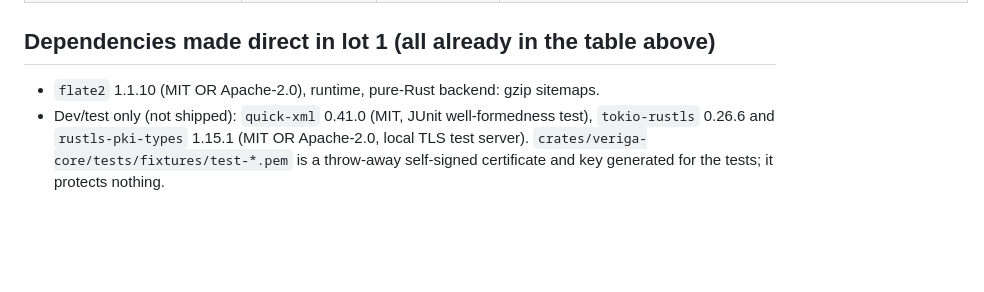
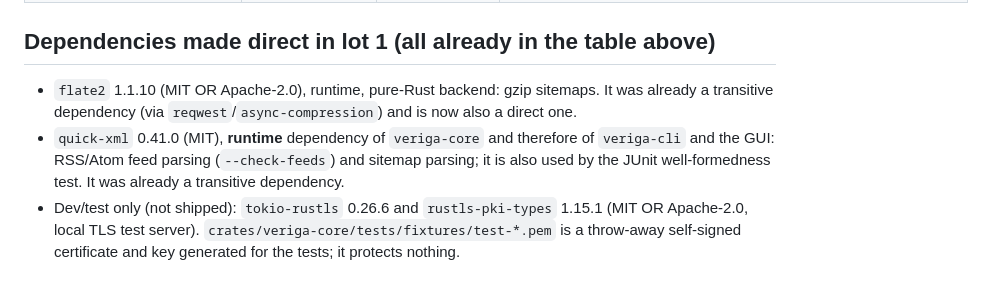
Before and after one commit to chiuta/VERIGA, a Markdown page: THIRD-PARTY-NOTICES.md, the part around the change. GitHub-like rendering; blank space fills up the shorter version.

Commit message:
m1: THIRD-PARTY-NOTICES lists quick-xml as a runtime dependency
flate2 noted as previously transitive, now direct.

Co-Authored-By: Claude Sonnet 5.5 <noreply@anthropic.com>
Claude-Session: https://claude.ai/code/session_01KiSLrpgWTiaSjgr4H449PQ

```diff
--- a/THIRD-PARTY-NOTICES.md
+++ b/THIRD-PARTY-NOTICES.md
@@ -500,5 +500,6 @@ Generated from `cargo metadata` on 2026-11-09 (name, version, declared SPDX lice
 | zune-jpeg | 0.5.15 | MIT OR Apache-2.0 OR Zlib | https://github.com/etemesi254/zune-image/tree/dev/crates/zune-jpeg |
 
 ## Dependencies made direct in lot 1 (all already in the table above)
-- `flate2` 1.1.10 (MIT OR Apache-2.0), runtime, pure-Rust backend: gzip sitemaps.
-- Dev/test only (not shipped): `quick-xml` 0.41.0 (MIT, JUnit well-formedness test), `tokio-rustls` 0.26.6 and `rustls-pki-types` 1.15.1 (MIT OR Apache-2.0, local TLS test server). `crates/veriga-core/tests/fixtures/test-*.pem` is a throw-away self-signed certificate and key generated for the tests; it protects nothing.
+- `flate2` 1.1.10 (MIT OR Apache-2.0), runtime, pure-Rust backend: gzip sitemaps. It was already a transitive dependency (via `reqwest`/`async-compression`) and is now also a direct one.
+- `quick-xml` 0.41.0 (MIT), **runtime** dependency of `veriga-core` and therefore of `veriga-cli` and the GUI: RSS/Atom feed parsing (`--check-feeds`) and sitemap parsing; it is also used by the JUnit well-formedness test. It was already a transitive dependency.
+- Dev/test only (not shipped): `tokio-rustls` 0.26.6 and `rustls-pki-types` 1.15.1 (MIT OR Apache-2.0, local TLS test server). `crates/veriga-core/tests/fixtures/test-*.pem` is a throw-away self-signed certificate and key generated for the tests; it protects nothing.
```
